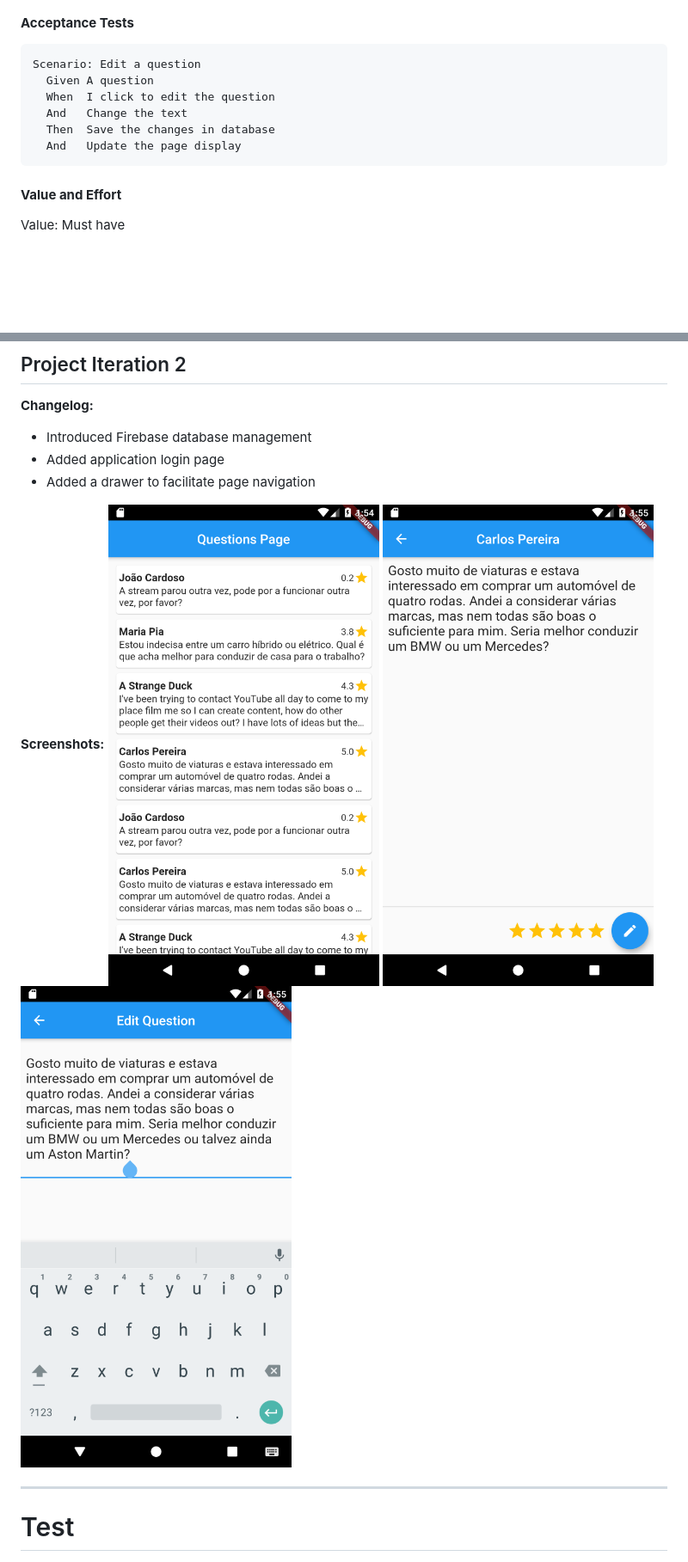
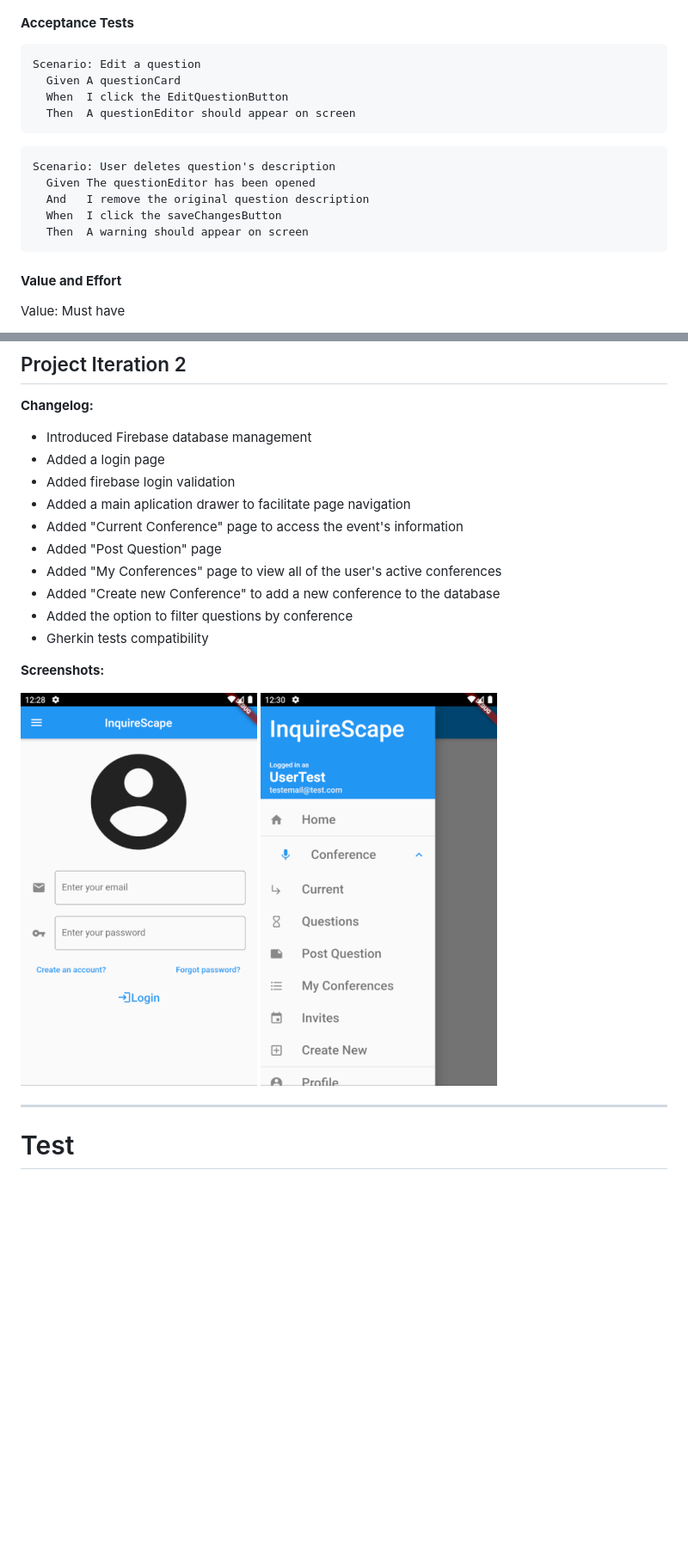
Before and after one commit to FEUP-ESOF-2020-21/open-cx-t1g4-gof, a Markdown page: README.md, 2 parts joined by grey strips. Shown: that part at 86% size. GitHub-like rendering; pictures changed too: docs/increment_2_app_drawer.png (added), docs/increment_2_login_page.png (added); blank space fills up the shorter version.

Commit message:
updated changelog for iteration 2 added screenshots for iteration 2

````diff
--- a/README.md
+++ b/README.md
@@ -143,11 +143,17 @@ As a moderator, I'd like to edit a question, so that I can make it more clear be
 #### **Acceptance Tests**
 ```gherkin
 Scenario: Edit a question
-  Given A question
-  When  I click to edit the question
-  And   Change the text
-  Then  Save the changes in database
-  And   Update the page display
+  Given A questionCard
+  When  I click the EditQuestionButton
+  Then  A questionEditor should appear on screen
+```
+
+```gherkin
+Scenario: User deletes question's description
+  Given The questionEditor has been opened
+  And   I remove the original question description
+  When  I click the saveChangesButton
+  Then  A warning should appear on screen
 ```
 
 #### **Value and Effort**
@@ -183,13 +189,21 @@ Effort: L
 ## Project Iteration 2
 **Changelog:**
 - Introduced Firebase database management
-- Added application login page
-- Added a drawer to facilitate page navigation
+- Added a login page
+- Added firebase login validation
+- Added a main aplication drawer to facilitate page navigation
+- Added "Current Conference" page to access the event's information
+- Added "Post Question" page
+- Added "My Conferences" page to view all of the user's active conferences
+- Added "Create new Conference" to add a new conference to the database
+- Added the option to filter questions by conference
+- Gherkin tests compatibility
+
 
 **Screenshots:**
-![Login Page](docs/increment_1_question_list.png)
-![Navigation Drawer](docs/increment_1_full_page_question.png)
-![Question editing page](docs/increment_1_edit.png)
+
+![Login Page](docs/increment_2_login_page.png)
+![Navigation Drawer](docs/increment_2_app_drawer.png)
 
 ---
 
````
Also changed, not shown: other parts of README.md (+1 -1 lines).
